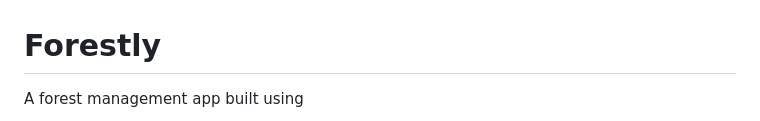
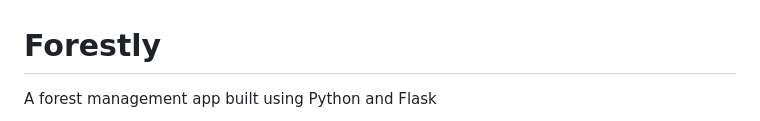
Before and after one commit to x-link-x/forestly, a Markdown page: README.md, the part around the change printed below. Drawn GitHub-style.

```diff
--- a/README.md
+++ b/README.md
@@ -1,3 +1,3 @@
 # Forestly
-A forest management app built using
+A forest management app built using Python and Flask
 
```
Also changed, not shown: other parts of README.md (+1 -0 lines), static/forestly_map.png (added).
